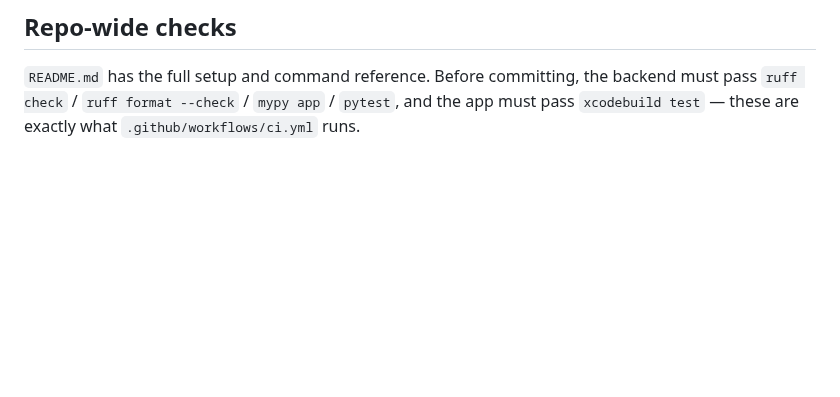
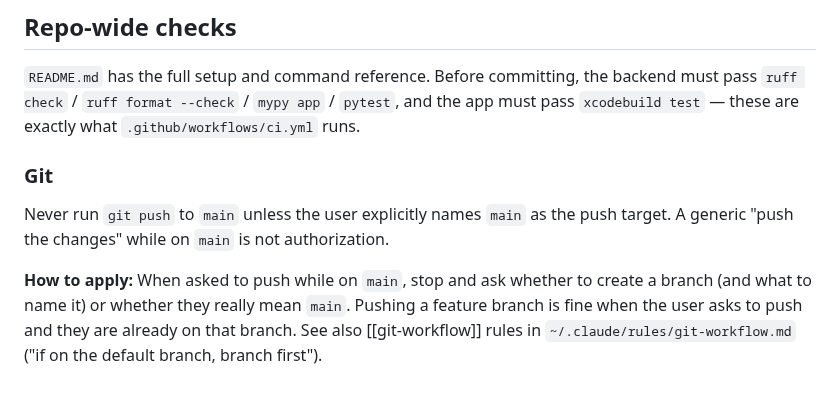
Before and after one commit to yonid4/boulder-bay, a Markdown page: CLAUDE.md, the part around the change. GitHub-like rendering; blank space fills up the shorter version.

Commit message:
docs: update CLAUDE.md with git push guidelines for main branch

```diff
--- a/CLAUDE.md
+++ b/CLAUDE.md
@@ -32,3 +32,8 @@ Full plan, stack details, and feature spec live in `boulder_bay_plan.md` — tre
 `README.md` has the full setup and command reference. Before committing, the backend must pass
 `ruff check` / `ruff format --check` / `mypy app` / `pytest`, and the app must pass `xcodebuild test`
 — these are exactly what `.github/workflows/ci.yml` runs.
+
+### Git
+Never run `git push` to `main` unless the user explicitly names `main` as the push target. A generic "push the changes" while on `main` is not authorization.
+
+**How to apply:** When asked to push while on `main`, stop and ask whether to create a branch (and what to name it) or whether they really mean `main`. Pushing a feature branch is fine when the user asks to push and they are already on that branch. See also [[git-workflow]] rules in `~/.claude/rules/git-workflow.md` ("if on the default branch, branch first").
```
